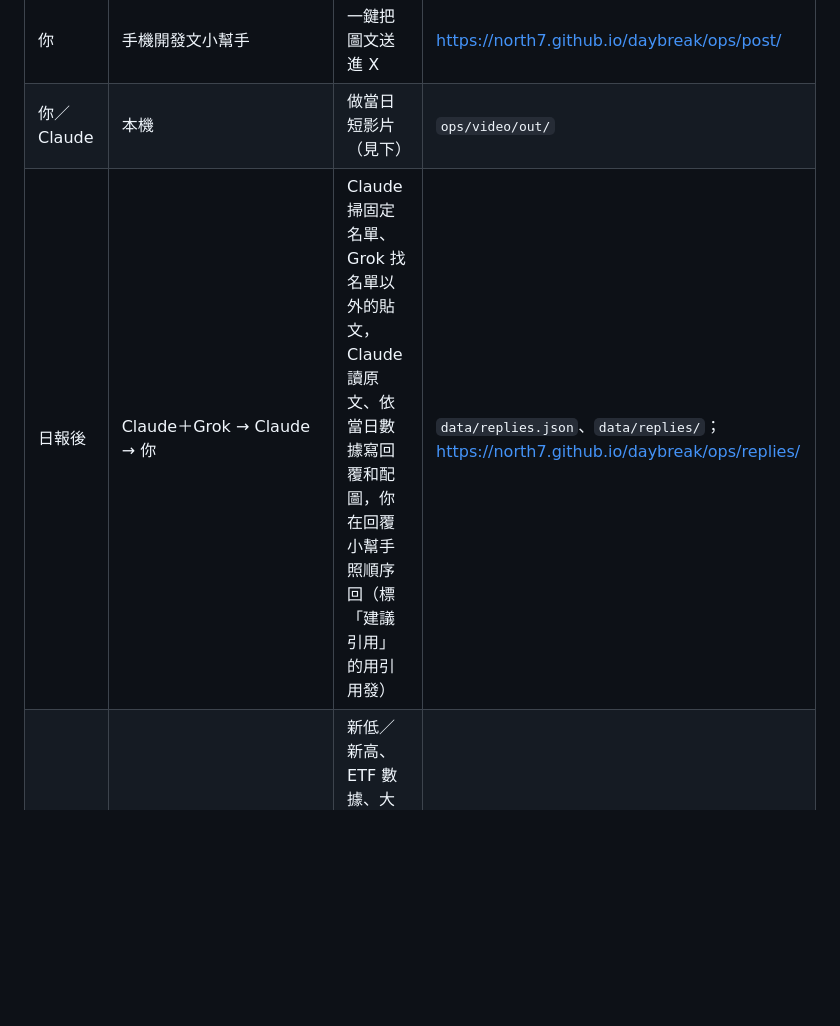
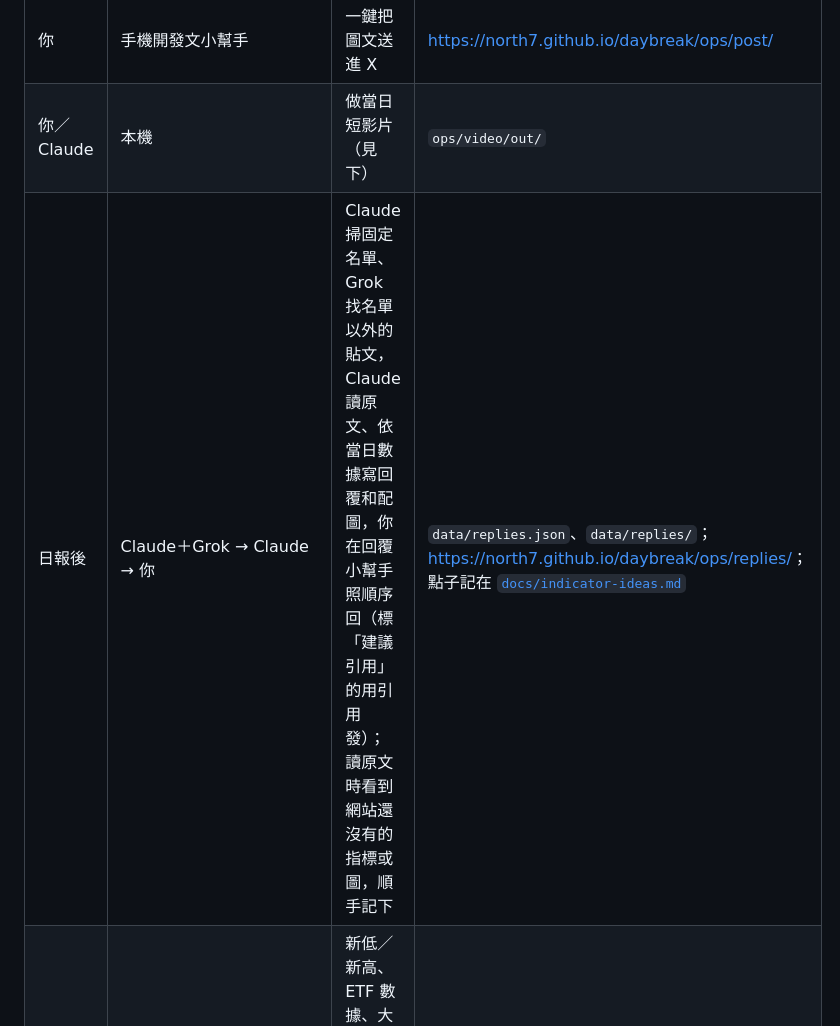
Before and after one commit to North7/daybreak, a Markdown page: ops/README.md, the part around the change. GitHub-like rendering; blank space fills up the shorter version.

Commit message:
docs: 指標點子清單（掃 X 時順手記網站還沒有的指標和圖），回覆流程加這一步
Co-Authored-By: Claude Opus 5.5 <noreply@anthropic.com>

```diff
--- a/ops/README.md
+++ b/ops/README.md
@@ -60,7 +60,7 @@ ops/
 | 推送後 | GitHub Actions `share.yml` | 畫當日分享圖、今日推薦圖表 | `data/share.png`、`data/share-en.png`、`data/picks/` |
 | 你 | 手機開發文小幫手 | 一鍵把圖文送進 X | <https://north7.github.io/daybreak/ops/post/> |
 | 你／Claude | 本機 | 做當日短影片（見下） | `ops/video/out/` |
-| 日報後 | Claude＋Grok → Claude → 你 | Claude 掃固定名單、Grok 找名單以外的貼文，Claude 讀原文、依當日數據寫回覆和配圖，你在回覆小幫手照順序回（標「建議引用」的用引用發） | `data/replies.json`、`data/replies/`；<https://north7.github.io/daybreak/ops/replies/> |
+| 日報後 | Claude＋Grok → Claude → 你 | Claude 掃固定名單、Grok 找名單以外的貼文，Claude 讀原文、依當日數據寫回覆和配圖，你在回覆小幫手照順序回（標「建議引用」的用引用發）；讀原文時看到網站還沒有的指標或圖，順手記下 | `data/replies.json`、`data/replies/`；<https://north7.github.io/daybreak/ops/replies/>；點子記在 [`docs/indicator-ideas.md`](../docs/indicator-ideas.md) |
 | 盤中有事時 | Claude → 你 | 新低／新高、ETF 數據、大爆倉：寫中英文快訊和配圖，放到發文小幫手最上面 | `data/flash.json`、`data/flash/` |
 | 你傳通知截圖時；隔天寫回覆前 | Claude | 記錄當天發了什麼、誰回應、瀏覽多少；隔天更新數字並彙整 | `ops/log/<日期>.json`（見 [`log/README.md`](log/README.md)） |
 
```
Also changed, not shown: docs/indicator-ideas.md (added, +34 -0 lines), ops/replies/README.md (+2 -1 lines).
